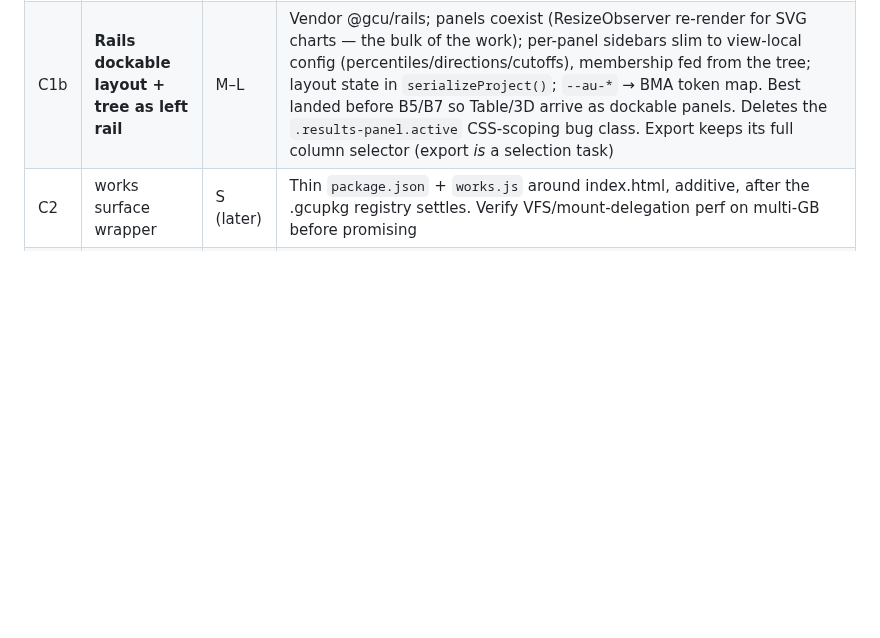
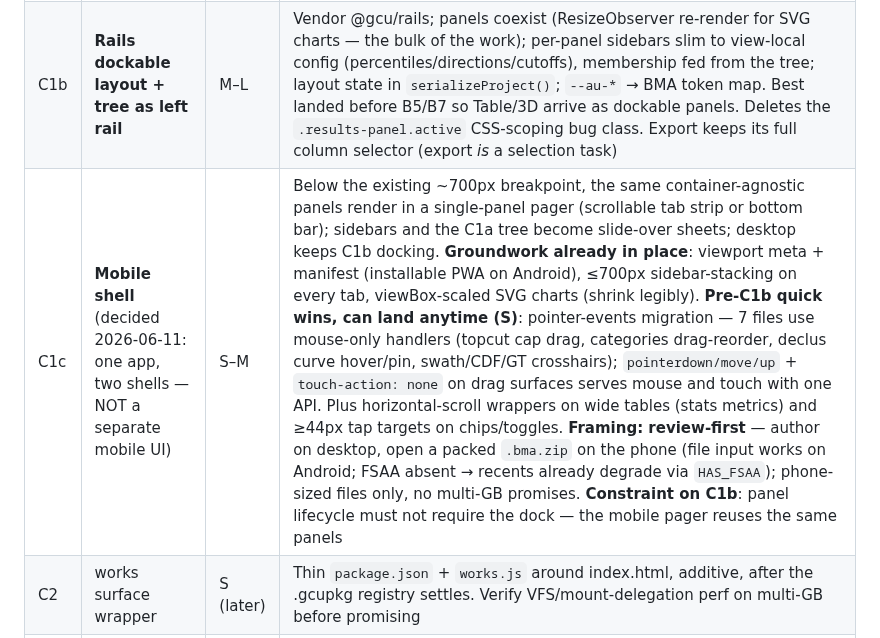
Before and after one commit to endarthur/bma, a Markdown page: docs/v2-roadmap.md, the part around the change. GitHub-like rendering; blank space fills up the shorter version.

```diff
--- a/docs/v2-roadmap.md
+++ b/docs/v2-roadmap.md
@@ -63,6 +63,7 @@ A7 provides.
 |---|------|------|-------|
 | C1a | **Data tree, step 1: property catalog** | M | **Design: [`docs/c1a-property-catalog.md`](c1a-property-catalog.md) (2026-06-11)** — data model, accessor contract, migration table, 4-step phasing. Left tree panel: datasets → variables grouped by kind (coordinates / grades / categories / calculated), per-variable color chip, unit, role badges (weight/density/class), dataset metadata. Becomes the single source of truth for the currently-scattered systems (`catColorOverrides`, swath `'aux:NAME'` color keys, GT units, weight selections) — existing per-tab pickers stay and *read* from it. Independently useful for `bma:roles` (B3). **Explicit model↔aux pairing**: the case-insensitive name match (used identically in Statistics/Swath/Categories) becomes the *default seed*, not the mechanism — pairings visible in the tree, manually overridable (pair `FE_PCT`↔`Fe` without a rename calcol), orphans evident at a glance, persisted in the project. Principle: infer defaults, never hide state — magic-only conventions are bad UI |
 | C1b | **Rails dockable layout + tree as left rail** | M–L | Vendor @gcu/rails; panels coexist (ResizeObserver re-render for SVG charts — the bulk of the work); per-panel sidebars slim to view-local config (percentiles/directions/cutoffs), membership fed from the tree; layout state in `serializeProject()`; `--au-*` → BMA token map. Best landed before B5/B7 so Table/3D arrive as dockable panels. Deletes the `.results-panel.active` CSS-scoping bug class. Export keeps its full column selector (export *is* a selection task) |
+| C1c | **Mobile shell** (decided 2026-06-11: one app, two shells — NOT a separate mobile UI) | S–M | Below the existing ~700px breakpoint, the same container-agnostic panels render in a single-panel pager (scrollable tab strip or bottom bar); sidebars and the C1a tree become slide-over sheets; desktop keeps C1b docking. **Groundwork already in place**: viewport meta + manifest (installable PWA on Android), ≤700px sidebar-stacking on every tab, viewBox-scaled SVG charts (shrink legibly). **Pre-C1b quick wins, can land anytime (S)**: pointer-events migration — 7 files use mouse-only handlers (topcut cap drag, categories drag-reorder, declus curve hover/pin, swath/CDF/GT crosshairs); `pointerdown/move/up` + `touch-action: none` on drag surfaces serves mouse and touch with one API. Plus horizontal-scroll wrappers on wide tables (stats metrics) and ≥44px tap targets on chips/toggles. **Framing: review-first** — author on desktop, open a packed `.bma.zip` on the phone (file input works on Android; FSAA absent → recents already degrade via `HAS_FSAA`); phone-sized files only, no multi-GB promises. **Constraint on C1b**: panel lifecycle must not require the dock — the mobile pager reuses the same panels |
 | C2 | works surface wrapper | S (later) | Thin `package.json` + `works.js` around index.html, additive, after the .gcupkg registry settles. Verify VFS/mount-delegation perf on multi-GB before promising |
 | C3 | (door marked, not walked through) Tree as live lineage graph | L (later) | BMA already has implicit dependency semantics (`auxStale`, stats stale marks, `analysisFingerprint()`); promoting the tree to Leapfrog-style propagate-downstream is a separate decision — engine candidate exists (`@gcu/flowsheet`: lazy, content-addressed, hash = params + upstream hashes). Likely where BMA and the works workbench eventually meet |
 
```
Also changed, not shown: docs/c1a-property-catalog.md (+7 -4 lines).
